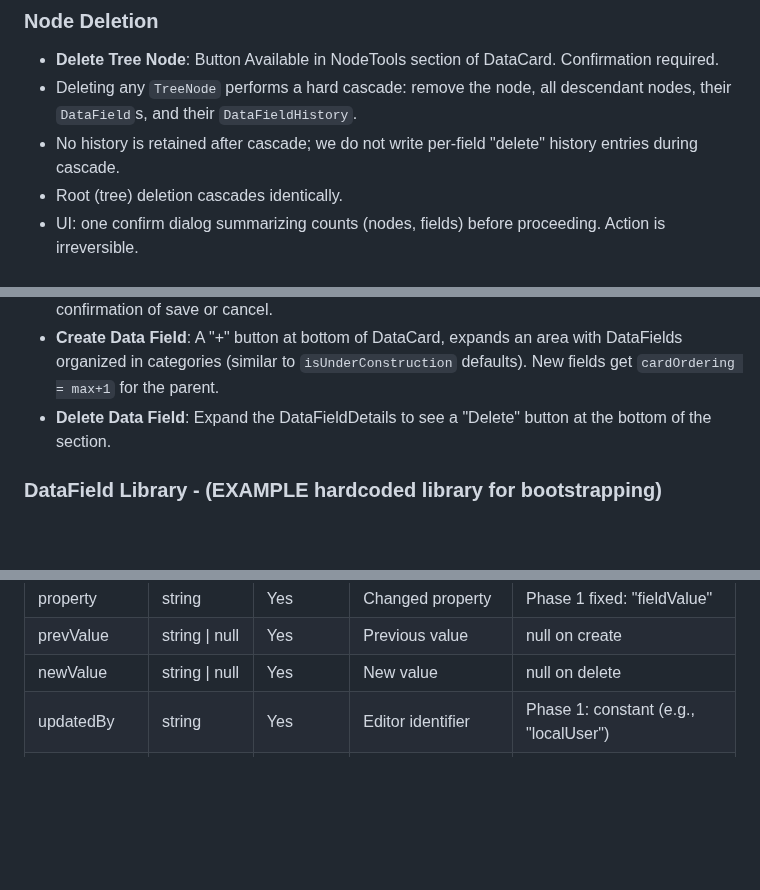
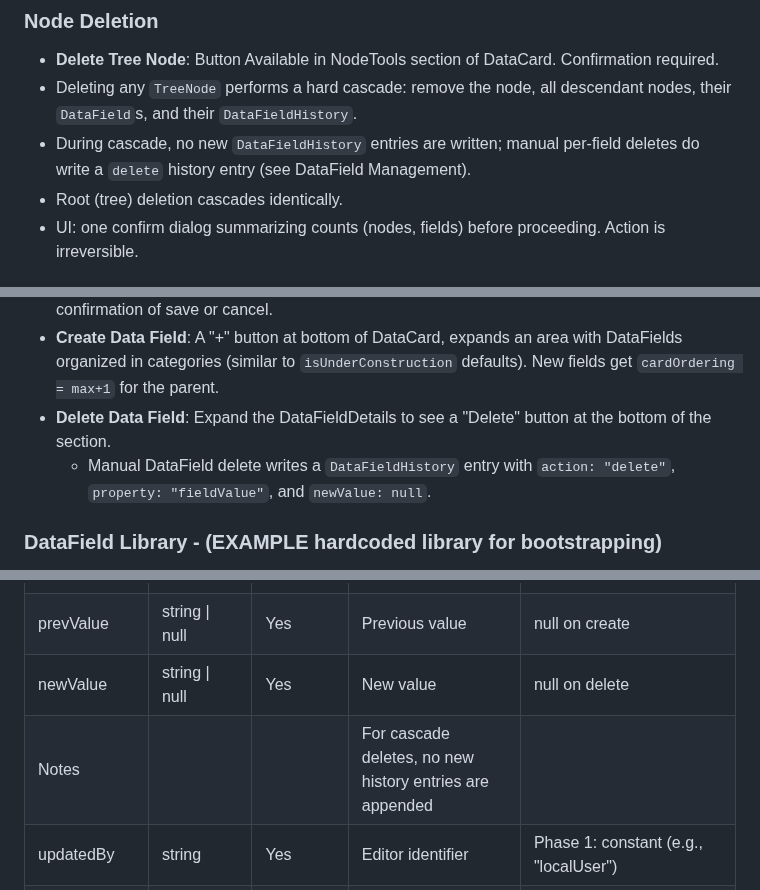
Before and after one commit to blarvin/complete-maintenance-management, a Markdown page: SPECIFICATION.md, 3 parts joined by grey strips. GitHub-like rendering; blank space fills up the shorter version.

Commit message:
In SPEC, address cascade delete (of contained DataFieds) vs manual delete of DataField.

```diff
--- a/SPECIFICATION.md
+++ b/SPECIFICATION.md
@@ -84,7 +84,7 @@ The problem domain contains things like Assets, sub-assets, parts, sub-assemblie
 ### Node Deletion
 - **Delete Tree Node**: Button Available in NodeTools section of DataCard. Confirmation required.
 - Deleting any `TreeNode` performs a hard cascade: remove the node, all descendant nodes, their `DataField`s, and their `DataFieldHistory`.
-- No history is retained after cascade; we do not write per-field "delete" history entries during cascade.
+- During cascade, no new `DataFieldHistory` entries are written; manual per‑field deletes do write a `delete` history entry (see DataField Management).
 - Root (tree) deletion cascades identically.
 - UI: one confirm dialog summarizing counts (nodes, fields) before proceeding. Action is irreversible.
 
@@ -92,6 +92,7 @@ The problem domain contains things like Assets, sub-assets, parts, sub-assemblie
 - **Double-Tap to edit**: Double-tap on a DataField row (Label or Value) to edit the Value. The Value becomes an active input field. Save by double-tapping again. Cancel by tapping outside. If another DataField is already editing, it is cancelled. (Implementation: Set isEditing=true on double-tap to show input field. Set isEditing=false on save/cancel.) Use browser alert for confirmation of save or cancel.
 - **Create Data Field**: A "+" button at bottom of DataCard, expands an area with DataFields organized in categories (similar to `isUnderConstruction` defaults). New fields get `cardOrdering = max+1` for the parent.
 - **Delete Data Field**: Expand the DataFieldDetails to see a "Delete" button at the bottom of the section.
+  - Manual DataField delete writes a `DataFieldHistory` entry with `action: "delete"`, `property: "fieldValue"`, and `newValue: null`.
 
 ### DataField Library - (EXAMPLE hardcoded library for bootstrapping)
 Data Fields are selected from a library. The string value of "fieldName" is used as the user-facing Field Name. These Data Fields are available for selection during node creation on the isCardUnderConstruction state of the DataCard.
@@ -197,6 +198,7 @@ The system uses a hierarchical tree structure with two primary entities:
 | property | string | Yes | Changed property | Phase 1 fixed: "fieldValue" |
 | prevValue | string \| null | Yes | Previous value | null on create |
 | newValue | string \| null | Yes | New value | null on delete |
+| Notes |  |  | For cascade deletes, no new history entries are appended | |
 | updatedBy | string | Yes | Editor identifier | Phase 1: constant (e.g., "localUser") |
 | updatedAt | timestamp | Yes | When the change occurred (epoch) | Client-assigned in Phase 1 |
 | rev | number | Yes | Monotonic revision per `dataFieldId` | Starts at 0 for create |
```
